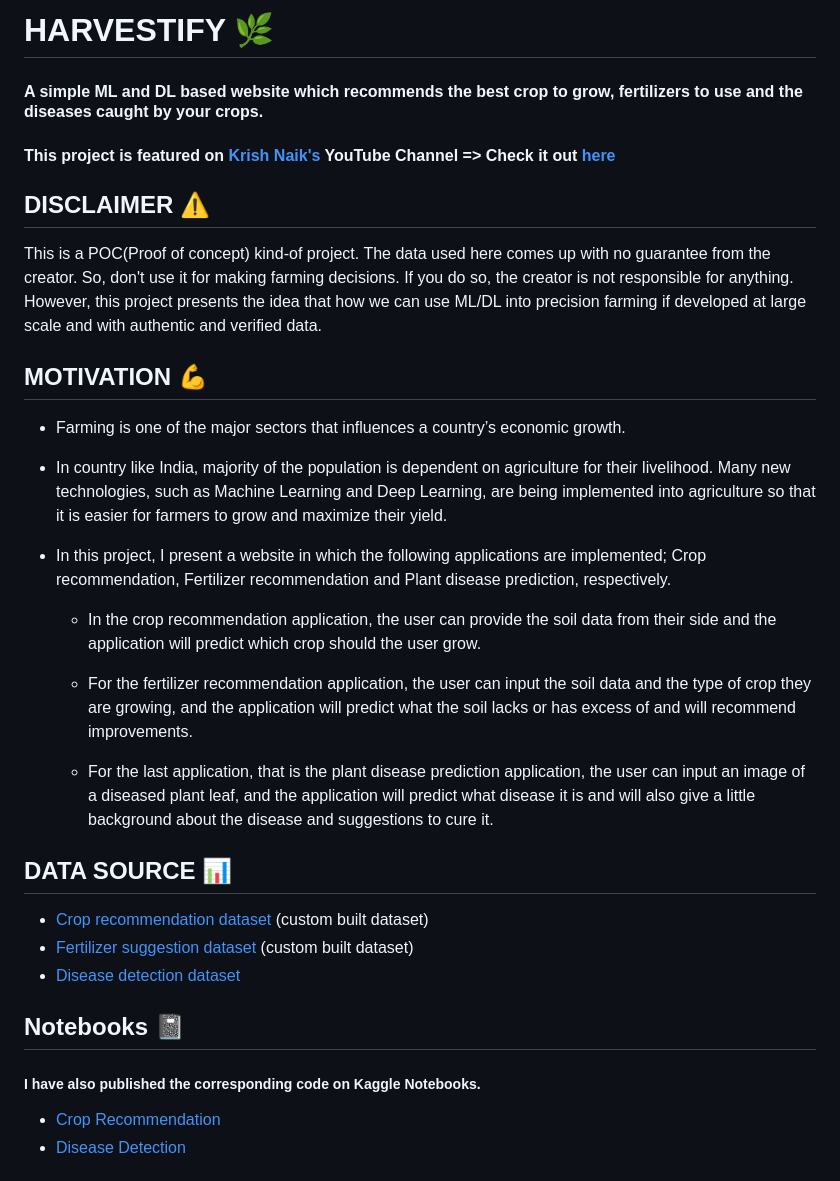
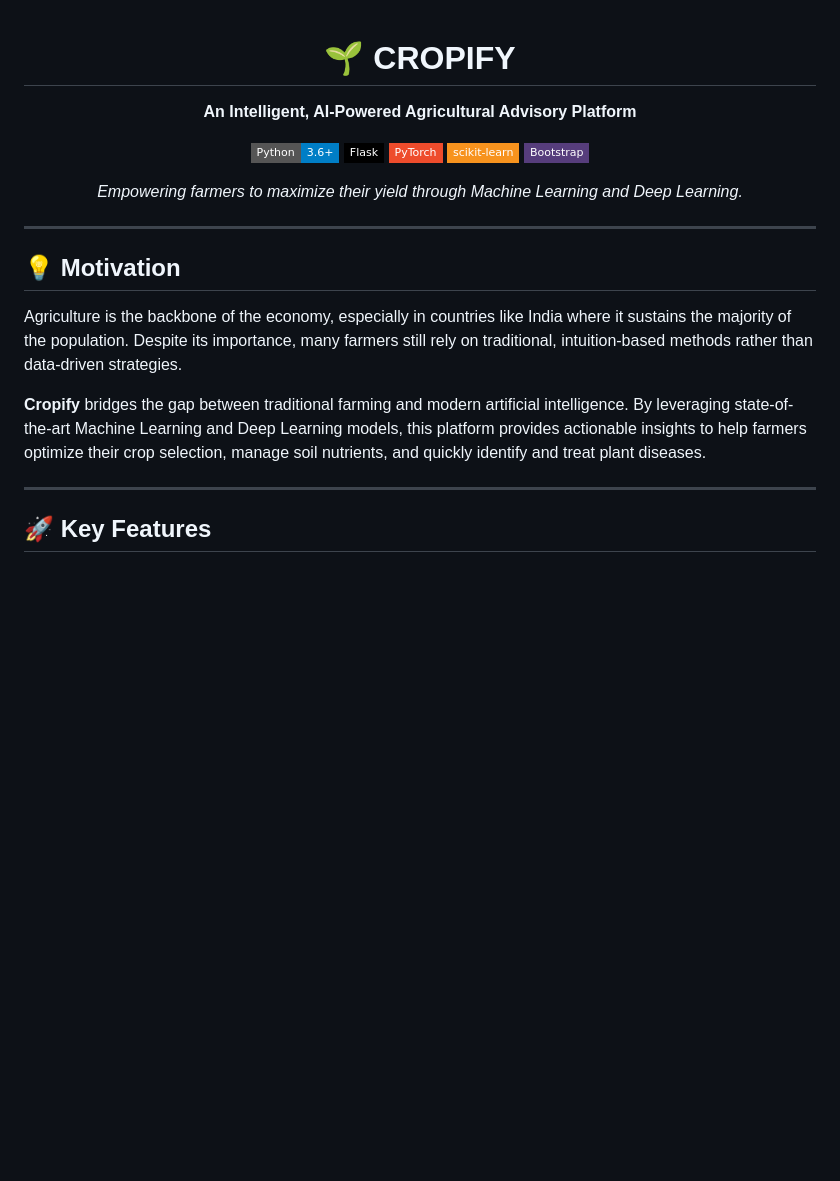
Before and after one commit to shroud07/Cropify, a Markdown page: README.md, the part around one of its changes. Drawn GitHub-style; badges without logos; blank space fills up the shorter version.

```diff
--- a/README.md
+++ b/README.md
@@ -1,31 +1,27 @@
-# HARVESTIFY 🌿
-#### A simple ML and DL based website which recommends the best crop to grow, fertilizers to use and the diseases caught by your crops.
+<div align="center">
 
-#### This project is featured on [Krish Naik's](https://www.youtube.com/channel/UCNU_lfiiWBdtULKOw6X0Dig) YouTube Channel => Check it out [here](https://www.youtube.com/watch?v=zJcSod-L-Ps)
+# 🌱 CROPIFY
+**An Intelligent, AI-Powered Agricultural Advisory Platform**
 
-## DISCLAIMER ⚠️
-This is a POC(Proof of concept) kind-of project. The data used here comes up with no guarantee from the creator. So, don't use it for making farming decisions. If you do so, the creator is not responsible for anything. However, this project presents the idea that how we can use ML/DL into precision farming if developed at large scale and with authentic and verified data.
+[![Python](https://img.shields.io/badge/Python-3.6+-blue.svg?style=flat-square&logo=python&logoColor=white)](https://www.python.org/)
+[![Flask](https://img.shields.io/badge/Flask-black?style=flat-square&logo=flask&logoColor=white)](https://flask.palletsprojects.com/)
+[![PyTorch](https://img.shields.io/badge/PyTorch-EE4C2C?style=flat-square&logo=pytorch&logoColor=white)](https://pytorch.org/)
+[![Scikit-Learn](https://img.shields.io/badge/scikit--learn-F7931E?style=flat-square&logo=scikit-learn&logoColor=white)](https://scikit-learn.org/)
+[![Bootstrap](https://img.shields.io/badge/Bootstrap-563D7C?style=flat-square&logo=bootstrap&logoColor=white)](https://getbootstrap.com/)
 
-## MOTIVATION 💪
-- Farming is one of the major sectors that influences a country’s economic growth.
+*Empowering farmers to maximize their yield through Machine Learning and Deep Learning.*
 
-- In country like India, majority of the population is dependent on agriculture for their livelihood. Many new technologies, such as Machine Learning and Deep Learning, are being implemented into agriculture so that it is easier for farmers to grow and maximize their yield.
+</div>
 
-- In this project, I present a website in which the following applications are implemented; Crop recommendation, Fertilizer recommendation and Plant disease prediction, respectively.
+---
 
-    - In the crop recommendation application, the user can provide the soil data from their side and the application will predict which crop should the user grow.
+## 💡 Motivation
 
-    - For the fertilizer recommendation application, the user can input the soil data and the type of crop they are growing, and the application will predict what the soil lacks or has excess of and will recommend improvements.
+Agriculture is the backbone of the economy, especially in countries like India where it sustains the majority of the population. Despite its importance, many farmers still rely on traditional, intuition-based methods rather than data-driven strategies.
 
-    - For the last application, that is the plant disease prediction application, the user can input an image of a diseased plant leaf, and the application will predict what disease it is and will also give a little background about the disease and suggestions to cure it.
+**Cropify** bridges the gap between traditional farming and modern artificial intelligence. By leveraging state-of-the-art Machine Learning and Deep Learning models, this platform provides actionable insights to help farmers optimize their crop selection, manage soil nutrients, and quickly identify and treat plant diseases.
 
-## DATA SOURCE 📊
-- [Crop recommendation dataset ](https://www.kaggle.com/atharvaingle/crop-recommendation-dataset) (custom built dataset)
-- [Fertilizer suggestion dataset](https://github.com/Gladiator07/Harvestify/blob/master/Data-processed/fertilizer.csv) (custom built dataset)
-- [Disease detection dataset](https://www.kaggle.com/vipoooool/new-plant-diseases-dataset)
+---
 
-## Notebooks 📓
-##### I have also published the corresponding code on Kaggle Notebooks.
-- [Crop Recommendation](https://www.kaggle.com/atharvaingle/what-crop-to-grow)
-- [Disease Detection](https://www.kaggle.com/atharvaingle/plant-disease-classification-resnet-99-2)
+## 🚀 Key Features
 
```
Also changed, not shown: other parts of README.md (+95 -87 lines).
